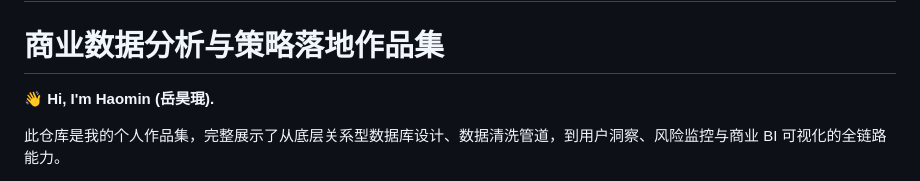
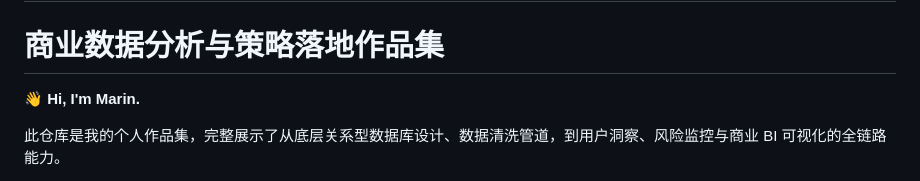
Before and after one commit to yuehaomin-svg/Data-Analytics-Portfolio, a Markdown page: README.md, the part around the change. Drawn GitHub-style.

```diff
--- a/README.md
+++ b/README.md
@@ -1,7 +1,7 @@
 # 📊 Data Analytics & Strategy Portfolio
 # 商业数据分析与策略落地作品集
 
-👋 **Hi, I'm Haomin (岳昊琨).**
+👋 **Hi, I'm Marin.**
 
 此仓库是我的个人作品集，完整展示了从底层关系型数据库设计、数据清洗管道，到用户洞察、风险监控与商业 BI 可视化的全链路能力。
 
```
